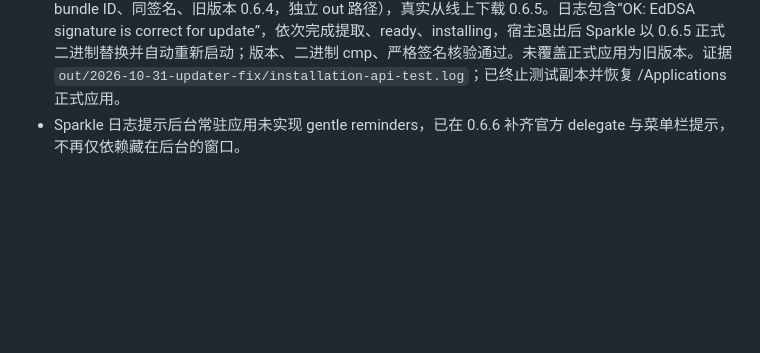
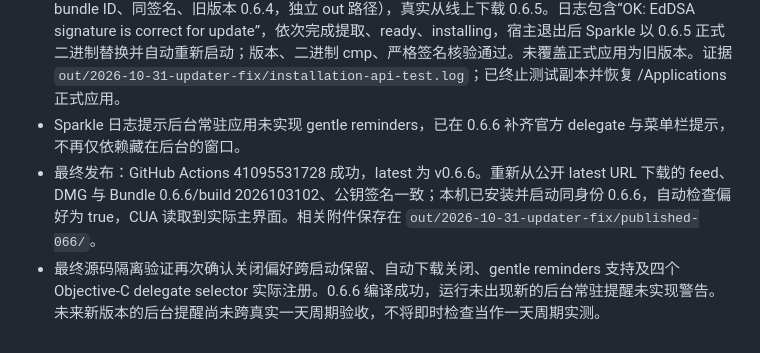
Before and after one commit to CyberDoctor2023/senseflow, a Markdown page: docs/UPDATER_FIX_2026-10-31.md, the part around the change. Drawn GitHub-style; blank space fills up the shorter version.

Commit message:
docs(updates): record verified release and local installation

```diff
--- a/docs/UPDATER_FIX_2026-10-31.md
+++ b/docs/UPDATER_FIX_2026-10-31.md
@@ -22,3 +22,5 @@
 - 隔离旧版本检查在真实 Sparkle 窗口显示“0.6.5 可供下载，现在版本 0.6.4”。误在该隔离程序尝试安装会因宿主名 UpdateVerification.app 与归档 SenseFlow.app 不同而拒绝（日志明确 searched UpdateVerification.(app|pkg) / no suitable install），不能将此解释为生产 Ed25519 签名失败。已关闭验证进程。后续同名安装验证遇到 CUA timeout/ScreenCaptureKit -3811，停止该测试并恢复正式应用；不宣称已完成 Sparkle 两版本安装/重启。
 - 已补测完整 Sparkle 安装：使用官方 SPUUserDriver API 自动驱动测试宿主（同名 SenseFlow.app、同 bundle ID、同签名、旧版本 0.6.4，独立 out 路径），真实从线上下载 0.6.5。日志包含“OK: EdDSA signature is correct for update”，依次完成提取、ready、installing，宿主退出后 Sparkle 以 0.6.5 正式二进制替换并自动重新启动；版本、二进制 cmp、严格签名核验通过。未覆盖正式应用为旧版本。证据 `out/2026-10-31-updater-fix/installation-api-test.log`；已终止测试副本并恢复 /Applications 正式应用。
 - Sparkle 日志提示后台常驻应用未实现 gentle reminders，已在 0.6.6 补齐官方 delegate 与菜单栏提示，不再仅依赖藏在后台的窗口。
+- 最终发布：GitHub Actions 41095531728 成功，latest 为 v0.6.6。重新从公开 latest URL 下载的 feed、DMG 与 Bundle 0.6.6/build 2026103102、公钥签名一致；本机已安装并启动同身份 0.6.6，自动检查偏好为 true，CUA 读取到实际主界面。相关附件保存在 `out/2026-10-31-updater-fix/published-066/`。
+- 最终源码隔离验证再次确认关闭偏好跨启动保留、自动下载关闭、gentle reminders 支持及四个 Objective-C delegate selector 实际注册。0.6.6 编译成功，运行未出现新的后台常驻提醒未实现警告。未来新版本的后台提醒尚未跨真实一天周期验收，不将即时检查当作一天周期实测。
```
